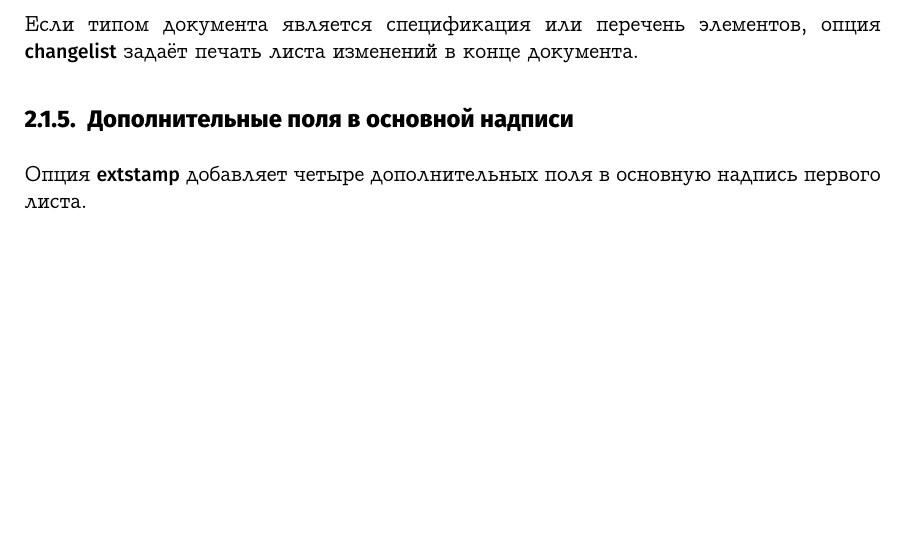
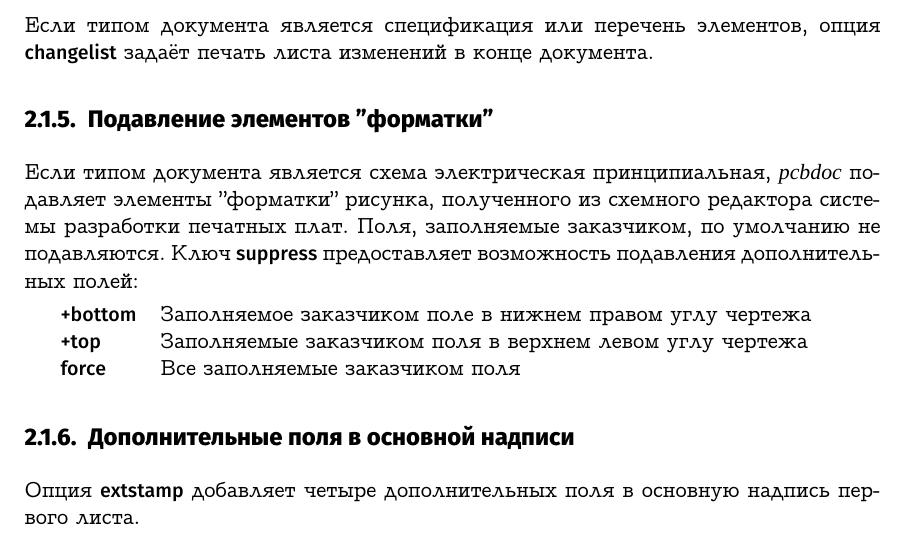
Before and after one commit to RudnevVadim/pcbdoc, a LaTeX book (src/manual/src/pcbdocmanual.tex, which reads src/manual/src/options.tex): part of page 8 of 20, cut so that both start at the same text, the shorter picture padded with empty space. The pictures show the PDF file src/manual/output/pcbdocmanual.pdf that the author committed with the source.

Commit message:
Add information about 'suppress' key to manual

```diff
--- a/src/manual/src/options.tex
+++ b/src/manual/src/options.tex
@@ -46,6 +46,18 @@
 Если типом документа является спецификация или перечень элементов, опция
 \bfsf{changelist} задаёт печать листа изменений в конце документа.\sloppy
 
+\subsection{Подавление элементов "форматки"}
+Если типом документа является схема электрическая принципиальная, \emph{pcbdoc}
+подавляет элементы "форматки" рисунка, полученного из схемного редактора системы
+разработки печатных плат. Поля, заполняемые заказчиком, по умолчанию не подавляются.
+Ключ \bfsf{suppress} предоставляет возможность подавления дополнительных полей:
+
+\begin{tabular}{cll}
+  & \bfsf{+bottom} & Заполняемое заказчиком поле в нижнем правом углу чертежа\\
+  & \bfsf{+top~~~} & Заполняемые заказчиком поля в верхнем левом углу чертежа\\
+  & \bfsf{force~~} & Все заполняемые заказчиком поля\\
+\end{tabular}
+
 \fussy
 \subsection{Дополнительные поля в основной надписи}
 
```
Also changed, not shown: src/manual/output/pcbdocmanual.pdf, src/manual/output/vasia.pdf.
